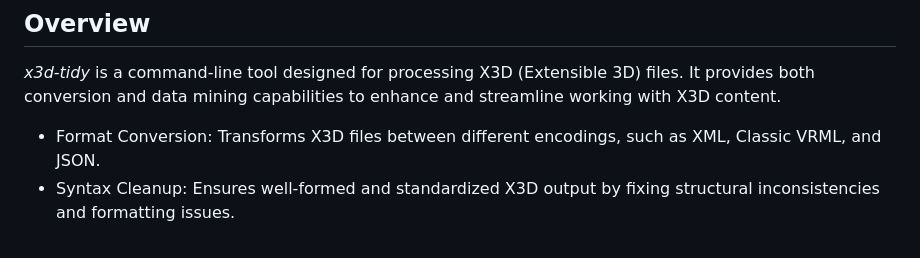
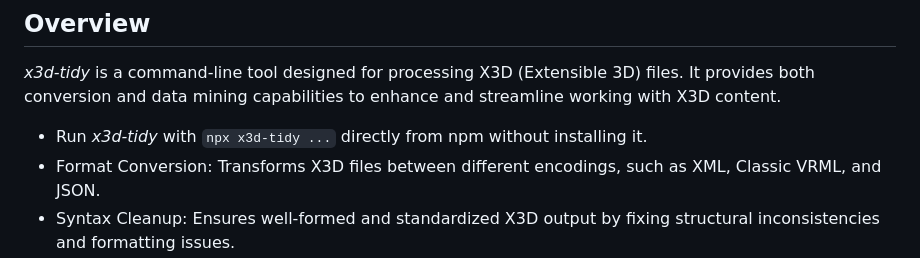
Before and after one commit to create3000/x3d-tidy, a Markdown page: README.md, the part around the change. Drawn GitHub-style.

```diff
--- a/README.md
+++ b/README.md
@@ -16,6 +16,7 @@ You can run *x3d-tidy* without installing it using **npx**:
 
 *x3d-tidy* is a command-line tool designed for processing X3D (Extensible 3D) files. It provides both conversion and data mining capabilities to enhance and streamline working with X3D content.
 
+* Run *x3d-tidy* with `npx x3d-tidy ...` directly from npm without installing it.
 * Format Conversion: Transforms X3D files between different encodings, such as XML, Classic VRML, and JSON.
 * Syntax Cleanup: Ensures well-formed and standardized X3D output by fixing structural inconsistencies and formatting issues.
 * Data Extraction: Mines relevant data from X3D scenes, allowing analysis and reuse of geometries, metadata, and structure.
```
